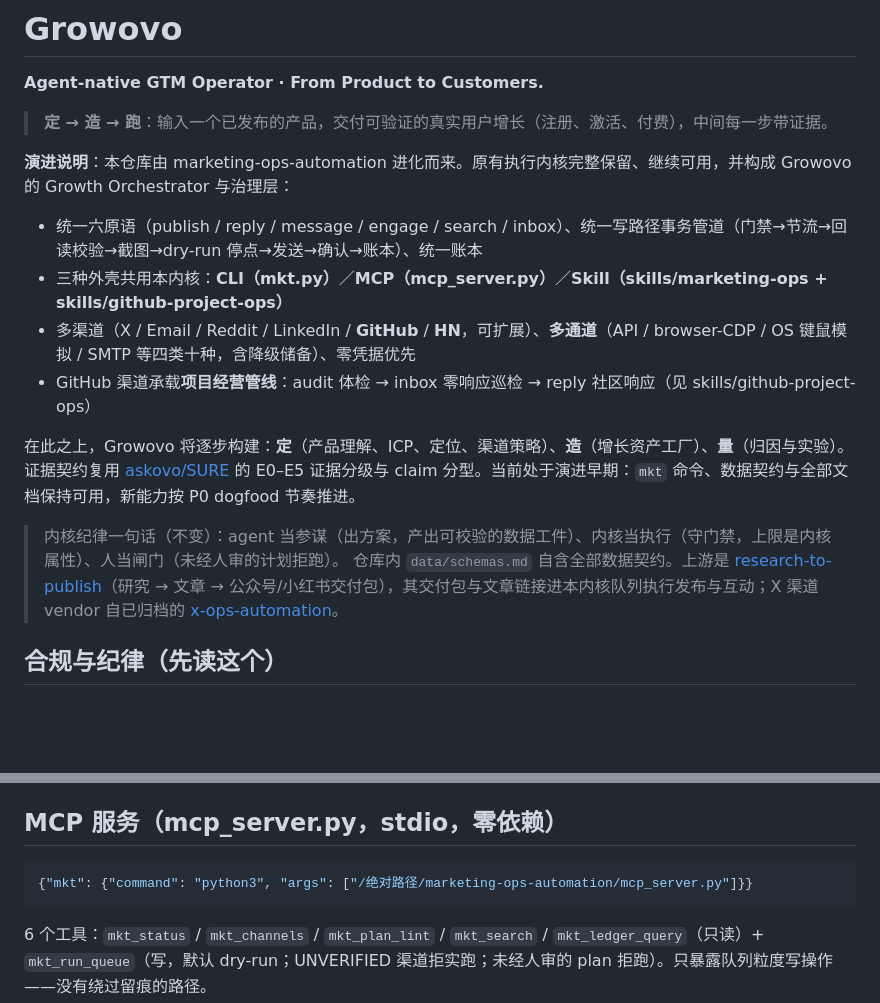
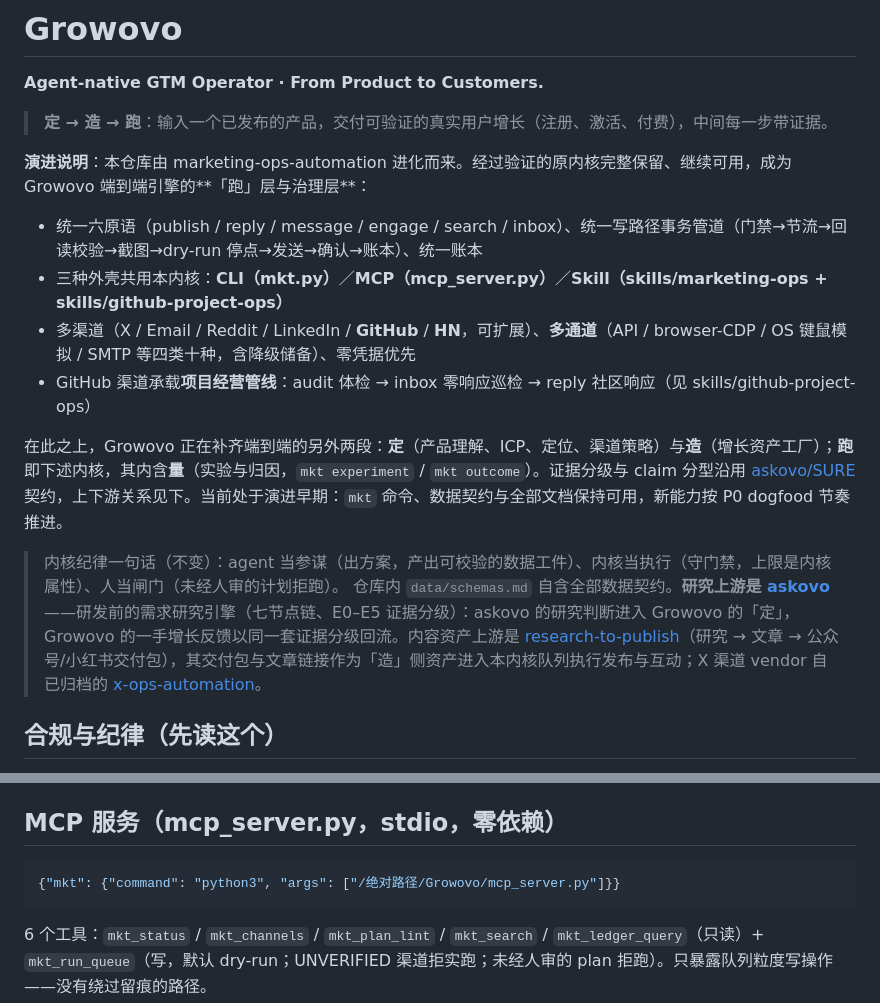
Before and after one commit to roy-tong/Growovo, a Markdown page: README.md, 2 parts joined by grey strips. GitHub-like rendering; blank space fills up the shorter version.

````diff
--- a/README.md
+++ b/README.md
@@ -4,17 +4,17 @@
 
 > **定 → 造 → 跑**：输入一个已发布的产品，交付可验证的真实用户增长（注册、激活、付费），中间每一步带证据。
 
-**演进说明**：本仓库由 marketing-ops-automation 进化而来。原有执行内核完整保留、继续可用，并构成 Growovo 的 Growth Orchestrator 与治理层：
+**演进说明**：本仓库由 marketing-ops-automation 进化而来。经过验证的原内核完整保留、继续可用，成为 Growovo 端到端引擎的**「跑」层与治理层**：
 
 - 统一六原语（publish / reply / message / engage / search / inbox）、统一写路径事务管道（门禁→节流→回读校验→截图→dry-run 停点→发送→确认→账本）、统一账本
 - 三种外壳共用本内核：**CLI（mkt.py）**／**MCP（mcp_server.py）**／**Skill（skills/marketing-ops + skills/github-project-ops）**
 - 多渠道（X / Email / Reddit / LinkedIn / **GitHub** / **HN**，可扩展）、**多通道**（API / browser-CDP / OS 键鼠模拟 / SMTP 等四类十种，含降级储备）、零凭据优先
 - GitHub 渠道承载**项目经营管线**：audit 体检 → inbox 零响应巡检 → reply 社区响应（见 skills/github-project-ops）
 
-在此之上，Growovo 将逐步构建：**定**（产品理解、ICP、定位、渠道策略）、**造**（增长资产工厂）、**量**（归因与实验）。证据契约复用 [askovo/SURE](https://github.com/roy-tong/askovo) 的 E0–E5 证据分级与 claim 分型。当前处于演进早期：`mkt` 命令、数据契约与全部文档保持可用，新能力按 P0 dogfood 节奏推进。
+在此之上，Growovo 正在补齐端到端的另外两段：**定**（产品理解、ICP、定位、渠道策略）与**造**（增长资产工厂）；**跑**即下述内核，其内含**量**（实验与归因，`mkt experiment` / `mkt outcome`）。证据分级与 claim 分型沿用 [askovo/SURE](https://github.com/roy-tong/askovo) 契约，上下游关系见下。当前处于演进早期：`mkt` 命令、数据契约与全部文档保持可用，新能力按 P0 dogfood 节奏推进。
 
 > 内核纪律一句话（不变）：agent 当参谋（出方案，产出可校验的数据工件）、内核当执行（守门禁，上限是内核属性）、人当闸门（未经人审的计划拒跑）。
-> 仓库内 `data/schemas.md` 自含全部数据契约。上游是 [research-to-publish](https://github.com/roy-tong/research-to-publish)（研究 → 文章 → 公众号/小红书交付包），其交付包与文章链接进本内核队列执行发布与互动；X 渠道 vendor 自已归档的 [x-ops-automation](https://github.com/roy-tong/x-ops-automation)。
+> 仓库内 `data/schemas.md` 自含全部数据契约。**研究上游是 [askovo](https://github.com/roy-tong/askovo)**——研发前的需求研究引擎（七节点链、E0–E5 证据分级）：askovo 的研究判断进入 Growovo 的「定」，Growovo 的一手增长反馈以同一套证据分级回流。内容资产上游是 [research-to-publish](https://github.com/roy-tong/research-to-publish)（研究 → 文章 → 公众号/小红书交付包），其交付包与文章链接作为「造」侧资产进入本内核队列执行发布与互动；X 渠道 vendor 自已归档的 [x-ops-automation](https://github.com/roy-tong/x-ops-automation)。
 
 ## 合规与纪律（先读这个）
 
@@ -80,7 +80,7 @@ python3 -c "from core.planlint import load_plan, lint_plan; print(lint_plan(load
 ## MCP 服务（mcp_server.py，stdio，零依赖）
 
 ```json
-{"mkt": {"command": "python3", "args": ["/绝对路径/marketing-ops-automation/mcp_server.py"]}}
+{"mkt": {"command": "python3", "args": ["/绝对路径/Growovo/mcp_server.py"]}}
 ```
 
 6 个工具：`mkt_status` / `mkt_channels` / `mkt_plan_lint` / `mkt_search` / `mkt_ledger_query`（只读）+ `mkt_run_queue`（写，默认 dry-run；UNVERIFIED 渠道拒实跑；未经人审的 plan 拒跑）。只暴露队列粒度写操作——没有绕过留痕的路径。
````
Also changed, not shown: skills/github-project-ops/SKILL.md (+2 -2 lines), skills/marketing-ops/SKILL.md (+1 -1 lines).
